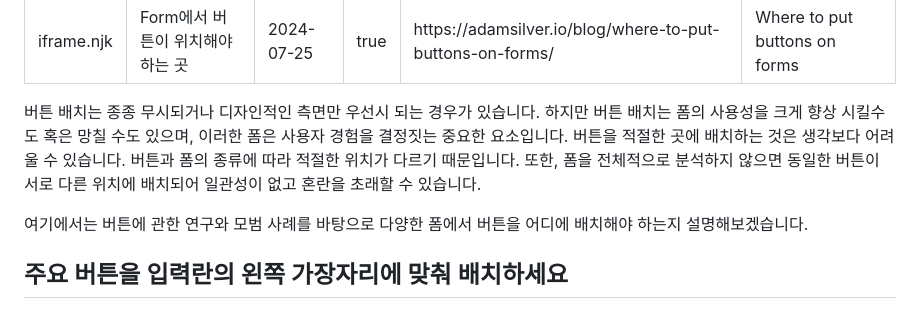
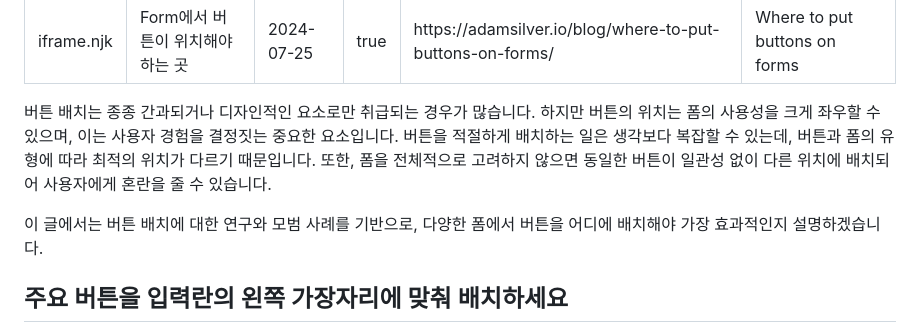
Before and after one commit to Heunsig/tech-in-korean, a Markdown page: src/posts/where-to-put-buttons-on-forms.md, the part around the change. Drawn GitHub-style.

Commit message:
feat: enhance the content

```diff
--- a/src/posts/where-to-put-buttons-on-forms.md
+++ b/src/posts/where-to-put-buttons-on-forms.md
@@ -8,12 +8,12 @@ originUrl: "https://adamsilver.io/blog/where-to-put-buttons-on-forms/"
 originTitle: "Where to put buttons on forms"
 ---
 
-버튼 배치는 종종 무시되거나 디자인적인 측면만 우선시 되는 경우가 있습니다.
-하지만 버튼 배치는 폼의 사용성을 크게 향상 시킬수도 혹은 망칠 수도 있으며, 이러한 폼은 사용자 경험을 결정짓는 중요한 요소입니다.
-버튼을 적절한 곳에 배치하는 것은 생각보다 어려울 수 있습니다. 버튼과 폼의 종류에 따라 적절한 위치가 다르기 때문입니다.
-또한, 폼을 전체적으로 분석하지 않으면 동일한 버튼이 서로 다른 위치에 배치되어 일관성이 없고 혼란을 초래할 수 있습니다.
+버튼 배치는 종종 간과되거나 디자인적인 요소로만 취급되는 경우가 많습니다.
+하지만 버튼의 위치는 폼의 사용성을 크게 좌우할 수 있으며, 이는 사용자 경험을 결정짓는 중요한 요소입니다.
+버튼을 적절하게 배치하는 일은 생각보다 복잡할 수 있는데, 버튼과 폼의 유형에 따라 최적의 위치가 다르기 때문입니다.
+또한, 폼을 전체적으로 고려하지 않으면 동일한 버튼이 일관성 없이 다른 위치에 배치되어 사용자에게 혼란을 줄 수 있습니다.
 
-여기에서는 버튼에 관한 연구와 모범 사례를 바탕으로 다양한 폼에서 버튼을 어디에 배치해야 하는지 설명해보겠습니다.
+이 글에서는 버튼 배치에 대한 연구와 모범 사례를 기반으로, 다양한 폼에서 버튼을 어디에 배치해야 가장 효과적인지 설명하겠습니다.
 
 ## 주요 버튼을 입력란의 왼쪽 가장자리에 맞춰 배치하세요
 
```
